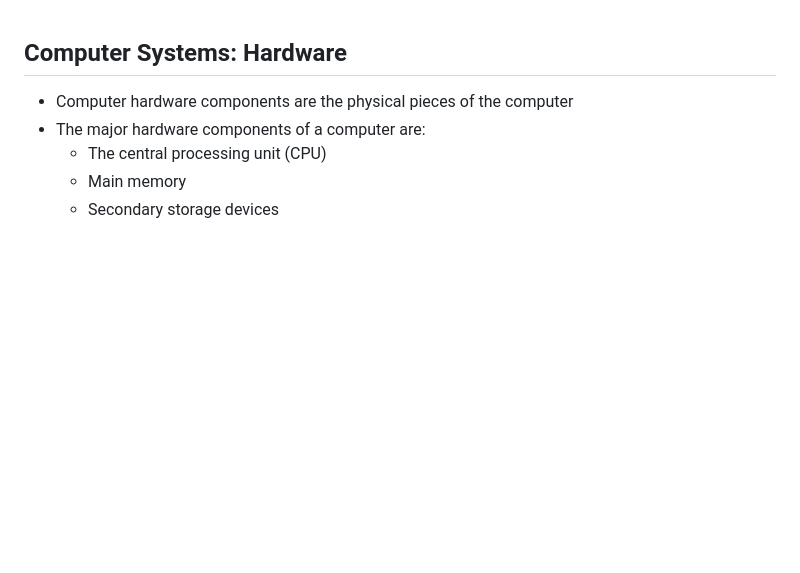
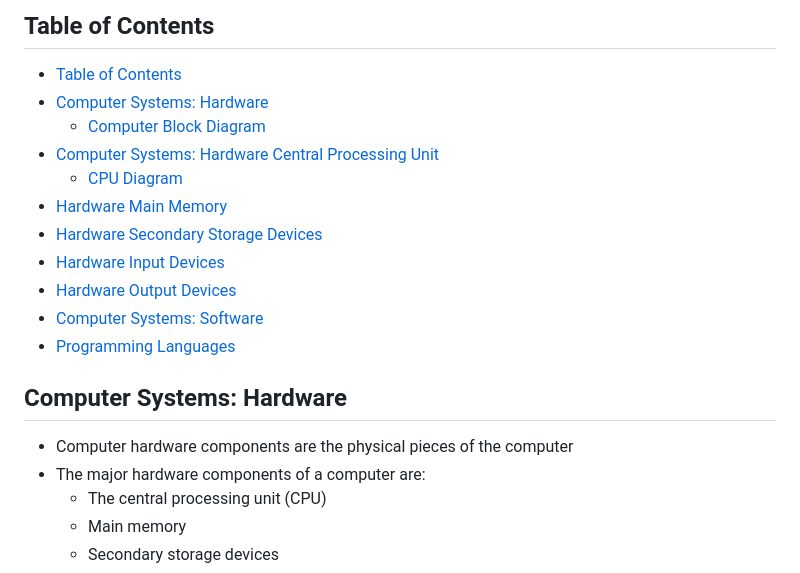
Before and after one commit to rovenjames/CPP-Notes, a Markdown page: CS1400/CS 1400 Chapter 1.md, the part around the change. GitHub-like rendering; blank space fills up the shorter version.

Commit message:
Added TOC

```diff
--- a/CS1400/CS 1400 Chapter 1.md
+++ b/CS1400/CS 1400 Chapter 1.md
@@ -1,3 +1,16 @@
+## Table of Contents
+
+- [Table of Contents](#table-of-contents)
+- [Computer Systems: Hardware](#computer-systems-hardware)
+    - [ Computer Block Diagram ](#-computer-block-diagram-)
+- [Computer Systems: Hardware Central Processing Unit](#computer-systems-hardware-central-processing-unit)
+    - [ CPU Diagram ](#-cpu-diagram-)
+- [Hardware Main Memory](#hardware-main-memory)
+- [Hardware Secondary Storage Devices](#hardware-secondary-storage-devices)
+- [Hardware Input Devices](#hardware-input-devices)
+- [Hardware Output Devices](#hardware-output-devices)
+- [Computer Systems: Software](#computer-systems-software)
+- [Programming Languages](#programming-languages)
 
 
 ## Computer Systems: Hardware
```
